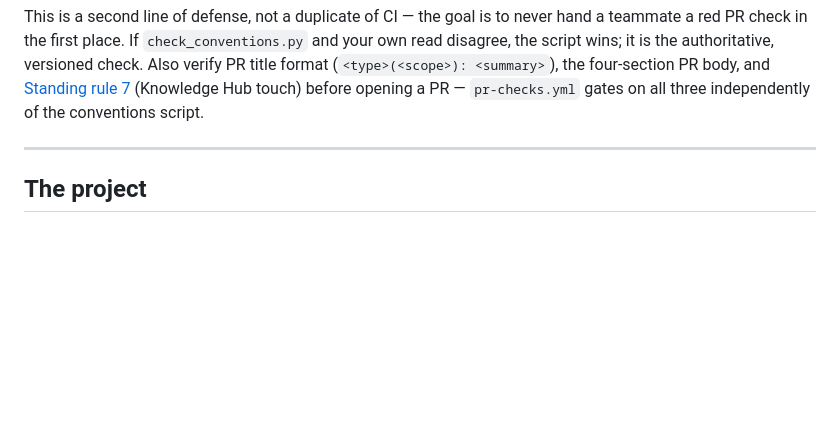
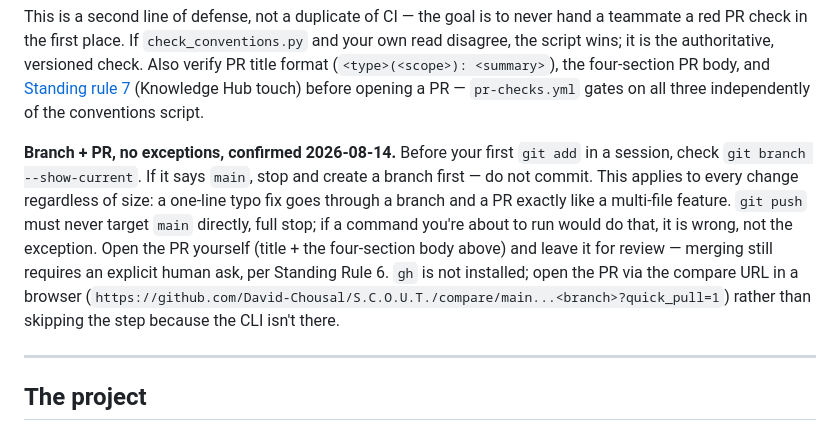
Before and after one commit to David-Chousal/S.C.O.U.T., a Markdown page: CLAUDE.md, the part around the change. Drawn GitHub-style; blank space fills up the shorter version.

Commit message:
docs(claude): make branch+PR discipline absolute, no exceptions
The previous session pushed straight to main while writing the convention-
enforcement rule -- exactly the kind of violation that rule exists to catch,
just at the git-workflow level instead of the file level. Standing Rule 6
already required branch+PR for everything; this makes the check explicit and
mechanical: before the first 'git add', check the current branch, and if it's
main, stop and create a branch before touching anything. No size exception --
a one-line fix goes through a branch and PR exactly like a feature.

Also names the concrete path for opening a PR without gh installed (the
compare URL in a browser) so 'no CLI' never becomes a reason to skip the step.

Logs the policy itself as a process decision in docs/hub/decision-log.md,
since it's a decision the user made this session, not something inferred
from a document.

```diff
--- a/CLAUDE.md
+++ b/CLAUDE.md
@@ -54,6 +54,17 @@ script wins; it is the authoritative, versioned check. Also verify PR title form
 (`<type>(<scope>): <summary>`), the four-section PR body, and
 [Standing rule 7](#standing-rules) (Knowledge Hub touch) before opening a PR — `pr-checks.yml`
 gates on all three independently of the conventions script.
+
+**Branch + PR, no exceptions, confirmed 2026-08-14.** Before your first `git add` in a
+session, check `git branch --show-current`. If it says `main`, stop and create a branch first
+— do not commit. This applies to every change regardless of size: a one-line typo fix goes
+through a branch and a PR exactly like a multi-file feature. `git push` must never target
+`main` directly, full stop; if a command you're about to run would do that, it is wrong,
+not the exception. Open the PR yourself (title + the four-section body above) and leave it
+for review — merging still requires an explicit human ask, per Standing Rule 6. `gh` is not
+installed; open the PR via the compare URL in a browser
+(`https://github.com/David-Chousal/S.C.O.U.T./compare/main...<branch>?quick_pull=1`) rather
+than skipping the step because the CLI isn't there.
 
 ---
 
```
Also changed, not shown: docs/hub/decision-log.md (+1 -0 lines).
